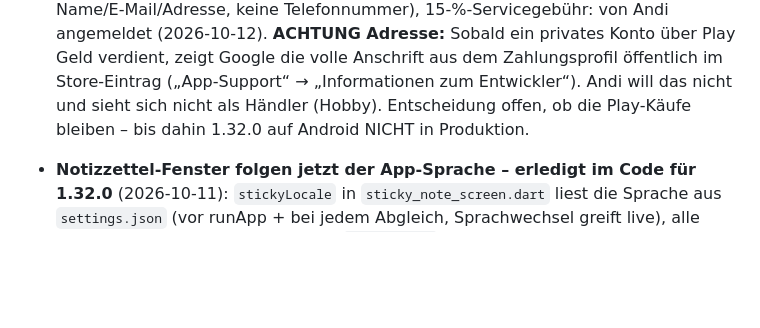
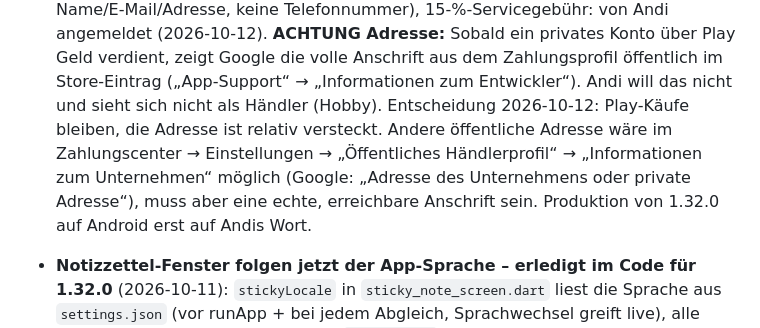
Before and after one commit to andreaswurzer110-hub/notizblock, a Markdown page: CLAUDE.md, the part around the change. Rendered like a GitHub page; blank space fills up the shorter version.

Commit message:
CLAUDE.md: Play-Käufe bleiben, öffentliche Adresse über das Händlerprofil änderbar
Co-Authored-By: Claude Opus 5.5 <noreply@anthropic.com>

```diff
--- a/CLAUDE.md
+++ b/CLAUDE.md
@@ -125,8 +125,12 @@ Vollständige alte Fassung dieser Datei: `docs/archiv/CLAUDE.md.vollstaendig-202
   **ACHTUNG Adresse:** Sobald ein privates Konto über Play Geld verdient, zeigt
   Google die volle Anschrift aus dem Zahlungsprofil öffentlich im Store-Eintrag
   („App-Support“ → „Informationen zum Entwickler“). Andi will das nicht und
-  sieht sich nicht als Händler (Hobby). Entscheidung offen, ob die Play-Käufe
-  bleiben – bis dahin 1.32.0 auf Android NICHT in Produktion.
+  sieht sich nicht als Händler (Hobby). Entscheidung 2026-10-12: Play-Käufe
+  bleiben, die Adresse ist relativ versteckt. Andere öffentliche Adresse wäre im
+  Zahlungscenter → Einstellungen → „Öffentliches Händlerprofil“ →
+  „Informationen zum Unternehmen“ möglich (Google: „Adresse des Unternehmens
+  oder private Adresse“), muss aber eine echte, erreichbare Anschrift sein.
+  Produktion von 1.32.0 auf Android erst auf Andis Wort.
 
 - **Notizzettel-Fenster folgen jetzt der App-Sprache – erledigt im Code für 1.32.0**
   (2026-10-11): `stickyLocale` in `sticky_note_screen.dart` liest die Sprache aus
```
